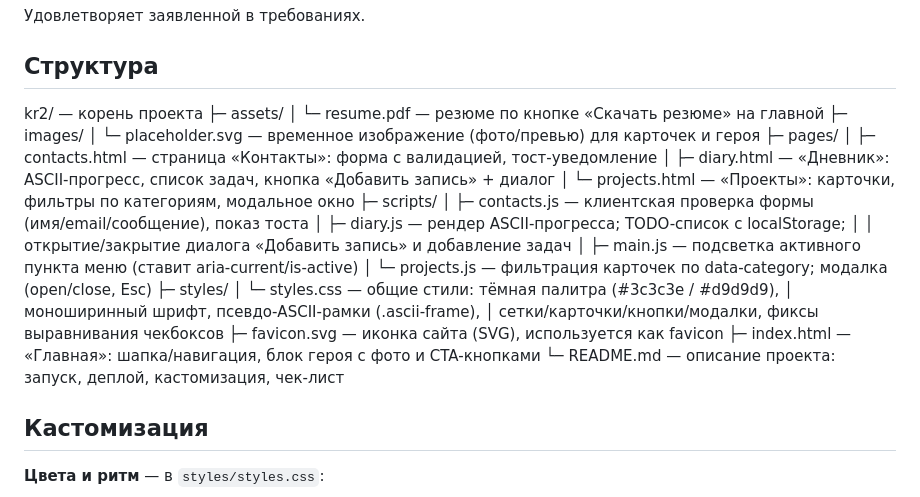
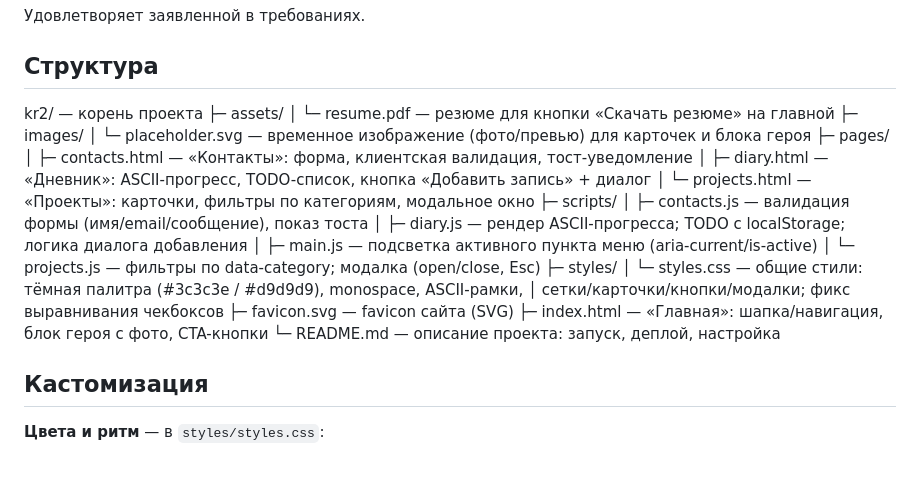
Before and after one commit to qihed/kr2, a Markdown page: README.md, the part around the change. Rendered like a GitHub page; blank space fills up the shorter version.

```diff
--- a/README.md
+++ b/README.md
@@ -38,26 +38,25 @@
 
 kr2/                     — корень проекта
 ├─ assets/
-│  └─ resume.pdf                  — резюме по кнопке «Скачать резюме» на главной
+│  └─ resume.pdf                  — резюме для кнопки «Скачать резюме» на главной
 ├─ images/
-│  └─ placeholder.svg             — временное изображение (фото/превью) для карточек и героя
+│  └─ placeholder.svg             — временное изображение (фото/превью) для карточек и блока героя
 ├─ pages/
-│  ├─ contacts.html               — страница «Контакты»: форма с валидацией, тост-уведомление
-│  ├─ diary.html                  — «Дневник»: ASCII-прогресс, список задач, кнопка «Добавить запись» + диалог
+│  ├─ contacts.html               — «Контакты»: форма, клиентская валидация, тост-уведомление
+│  ├─ diary.html                  — «Дневник»: ASCII-прогресс, TODO-список, кнопка «Добавить запись» + диалог
 │  └─ projects.html               — «Проекты»: карточки, фильтры по категориям, модальное окно
 ├─ scripts/
-│  ├─ contacts.js                 — клиентская проверка формы (имя/email/сообщение), показ тоста
-│  ├─ diary.js                    — рендер ASCII-прогресса; TODO-список с localStorage;
-│  │                               открытие/закрытие диалога «Добавить запись» и добавление задач
-│  ├─ main.js                     — подсветка активного пункта меню (ставит aria-current/is-active)
-│  └─ projects.js                 — фильтрация карточек по data-category; модалка (open/close, Esc)
+│  ├─ contacts.js                 — валидация формы (имя/email/сообщение), показ тоста
+│  ├─ diary.js                    — рендер ASCII-прогресса; TODO с localStorage; логика диалога добавления
+│  ├─ main.js                     — подсветка активного пункта меню (aria-current/is-active)
+│  └─ projects.js                 — фильтры по data-category; модалка (open/close, Esc)
 ├─ styles/
-│  └─ styles.css                  — общие стили: тёмная палитра (#3c3c3e / #d9d9d9),
-│                                  моноширинный шрифт, псевдо-ASCII-рамки (.ascii-frame),
-│                                  сетки/карточки/кнопки/модалки, фиксы выравнивания чекбоксов
-├─ favicon.svg                    — иконка сайта (SVG), используется как favicon
-├─ index.html                     — «Главная»: шапка/навигация, блок героя с фото и CTA-кнопками
-└─ README.md                      — описание проекта: запуск, деплой, кастомизация, чек-лист
+│  └─ styles.css                  — общие стили: тёмная палитра (#3c3c3e / #d9d9d9), monospace, ASCII-рамки,
+│                                   сетки/карточки/кнопки/модалки; фикс выравнивания чекбоксов
+├─ favicon.svg                    — favicon сайта (SVG)
+├─ index.html                     — «Главная»: шапка/навигация, блок героя с фото, CTA-кнопки
+└─ README.md                      — описание проекта: запуск, деплой, настройка
+
 
 
 ## Кастомизация
```
